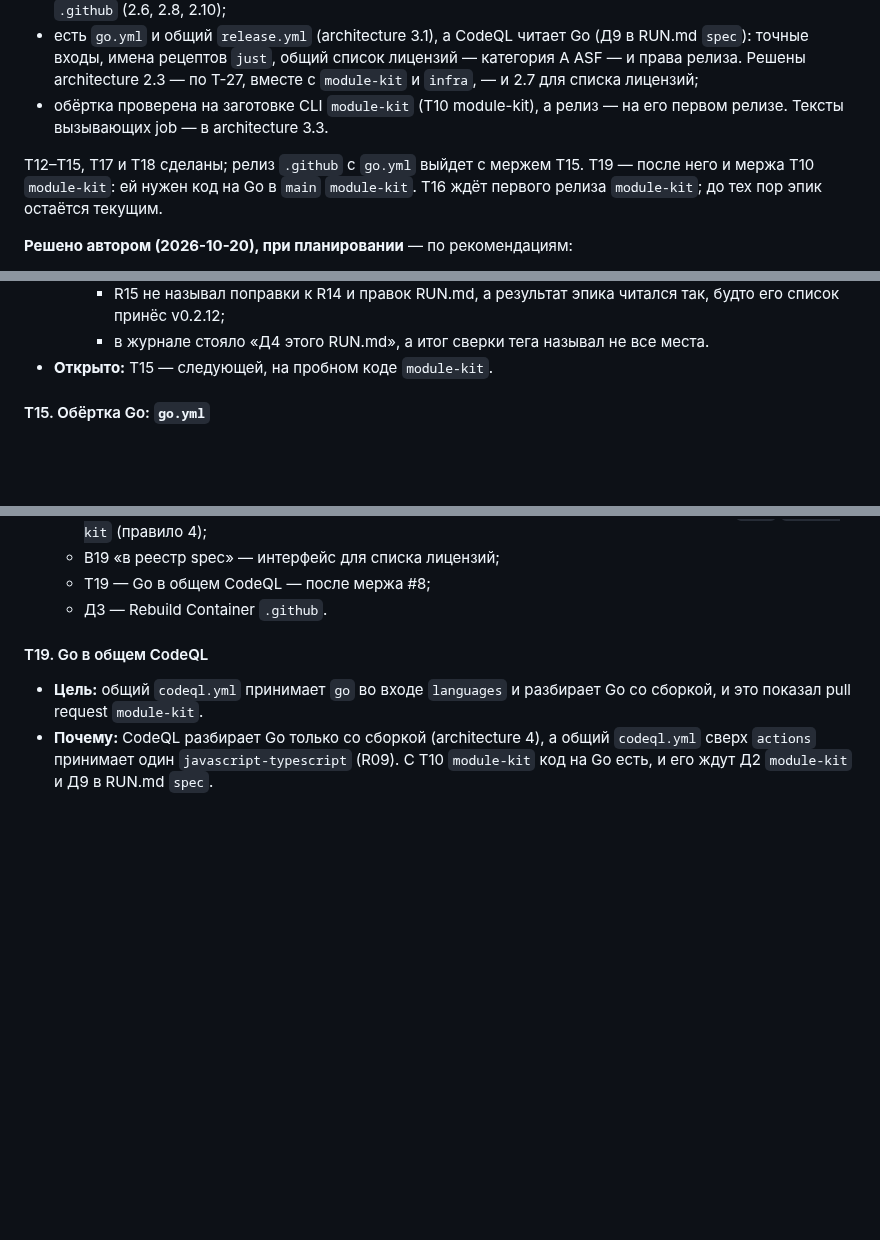
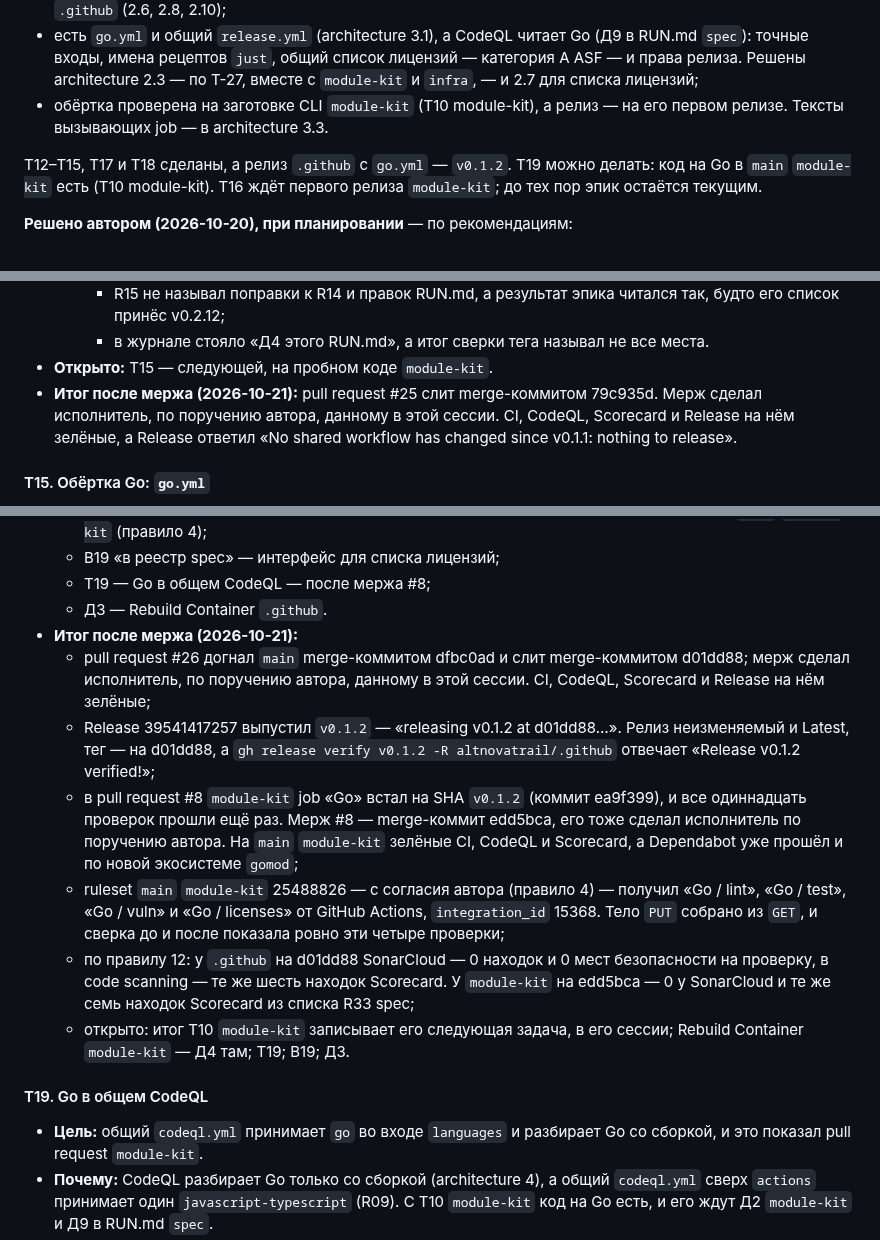
Before and after one commit to altnovatrail/.github, a Markdown page: RUN.md, 3 parts joined by grey strips. Rendered like a GitHub page; blank space fills up the shorter version.

Commit message:
Record T18's and T15's results after their merges (T15)
#25 and #26 are merged, and #26's merge released v0.1.2, the first release with go.yml: immutable, Latest and verified. module-kit #8 pinned that release and is merged, and module-kit's ruleset requires the four Go checks. architecture 3.3 now gives the caller's Go job with v0.1.2's SHA, and R16 gets an amendment.

Co-Authored-By: Claude Opus 5.5 (1M context) <noreply@anthropic.com>
Signed-off-by: Ryazanov Alexander <45588152+RyazanovAlexander@users.noreply.github.com>

```diff
--- a/RUN.md
+++ b/RUN.md
@@ -105,7 +105,7 @@
 - есть `go.yml` и общий `release.yml` (architecture 3.1), а CodeQL читает Go (Д9 в RUN.md `spec`): точные входы, имена рецептов `just`, общий список лицензий — категория A ASF — и права релиза. Решены architecture 2.3 — по Т-27, вместе с `module-kit` и `infra`, — и 2.7 для списка лицензий;
 - обёртка проверена на заготовке CLI `module-kit` (T10 module-kit), а релиз — на его первом релизе. Тексты вызывающих job — в architecture 3.3.
 
-T12–T15, T17 и T18 сделаны; релиз `.github` с `go.yml` выйдет с мержем T15. T19 — после него и мержа T10 `module-kit`: ей нужен код на Go в `main` `module-kit`. T16 ждёт первого релиза `module-kit`; до тех пор эпик остаётся текущим.
+T12–T15, T17 и T18 сделаны, а релиз `.github` с `go.yml` — `v0.1.2`. T19 можно делать: код на Go в `main` `module-kit` есть (T10 module-kit). T16 ждёт первого релиза `module-kit`; до тех пор эпик остаётся текущим.
 
 **Решено автором (2026-10-20), при планировании** — по рекомендациям:
 - в E3 сначала подготовка — переход на `spec` v0.2.8, релиз по рецепту `spec` и вход исключений у общего CodeQL, с которым выходит `v0.1.1`. Затем `go.yml` и `release.yml`;
@@ -519,6 +519,7 @@ E5 вынесен из E3 при его планировании, 2026-10-20: у
     - R15 не называл поправки к R14 и правок RUN.md, а результат эпика читался так, будто его список принёс v0.2.12;
     - в журнале стояло «Д4 этого RUN.md», а итог сверки тега называл не все места.
 - **Открыто:** T15 — следующей, на пробном коде `module-kit`.
+- **Итог после мержа (2026-10-21):** pull request #25 слит merge-коммитом 79c935d. Мерж сделал исполнитель, по поручению автора, данному в этой сессии. CI, CodeQL, Scorecard и Release на нём зелёные, а Release ответил «No shared workflow has changed since v0.1.1: nothing to release».
 
 #### T15. Обёртка Go: `go.yml`
 
@@ -577,6 +578,13 @@ E5 вынесен из E3 при его планировании, 2026-10-20: у
   - В19 «в реестр spec» — интерфейс для списка лицензий;
   - T19 — Go в общем CodeQL — после мержа #8;
   - Д3 — Rebuild Container `.github`.
+- **Итог после мержа (2026-10-21):**
+  - pull request #26 догнал `main` merge-коммитом dfbc0ad и слит merge-коммитом d01dd88; мерж сделал исполнитель, по поручению автора, данному в этой сессии. CI, CodeQL, Scorecard и Release на нём зелёные;
+  - Release 39541417257 выпустил `v0.1.2` — «releasing v0.1.2 at d01dd88…». Релиз неизменяемый и Latest, тег — на d01dd88, а `gh release verify v0.1.2 -R altnovatrail/.github` отвечает «Release v0.1.2 verified!»;
+  - в pull request #8 `module-kit` job «Go» встал на SHA `v0.1.2` (коммит ea9f399), и все одиннадцать проверок прошли ещё раз. Мерж #8 — merge-коммит edd5bca, его тоже сделал исполнитель по поручению автора. На `main` `module-kit` зелёные CI, CodeQL и Scorecard, а Dependabot уже прошёл и по новой экосистеме `gomod`;
+  - ruleset `main` `module-kit` 25488826 — с согласия автора (правило 4) — получил «Go / lint», «Go / test», «Go / vuln» и «Go / licenses» от GitHub Actions, `integration_id` 15368. Тело `PUT` собрано из `GET`, и сверка до и после показала ровно эти четыре проверки;
+  - по правилу 12: у `.github` на d01dd88 SonarCloud — 0 находок и 0 мест безопасности на проверку, в code scanning — те же шесть находок Scorecard. У `module-kit` на edd5bca — 0 у SonarCloud и те же семь находок Scorecard из списка R33 spec;
+  - открыто: итог T10 `module-kit` записывает его следующая задача, в его сессии; Rebuild Container `module-kit` — Д4 там; T19; В19; Д3.
 
 #### T19. Go в общем CodeQL
 
```
Also changed, not shown: docs/architecture.md (+2 -2 lines), docs/decisions.md (+2 -0 lines).
